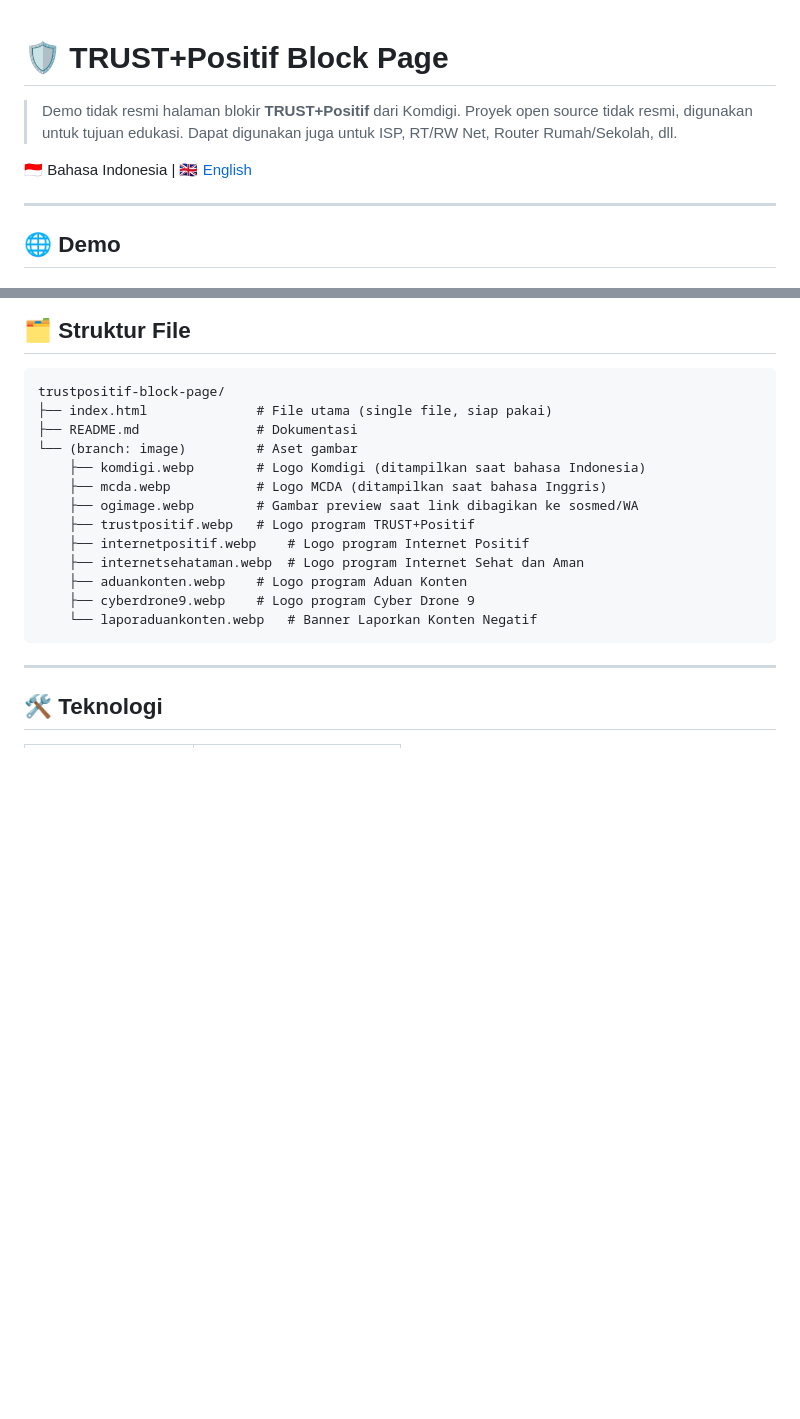
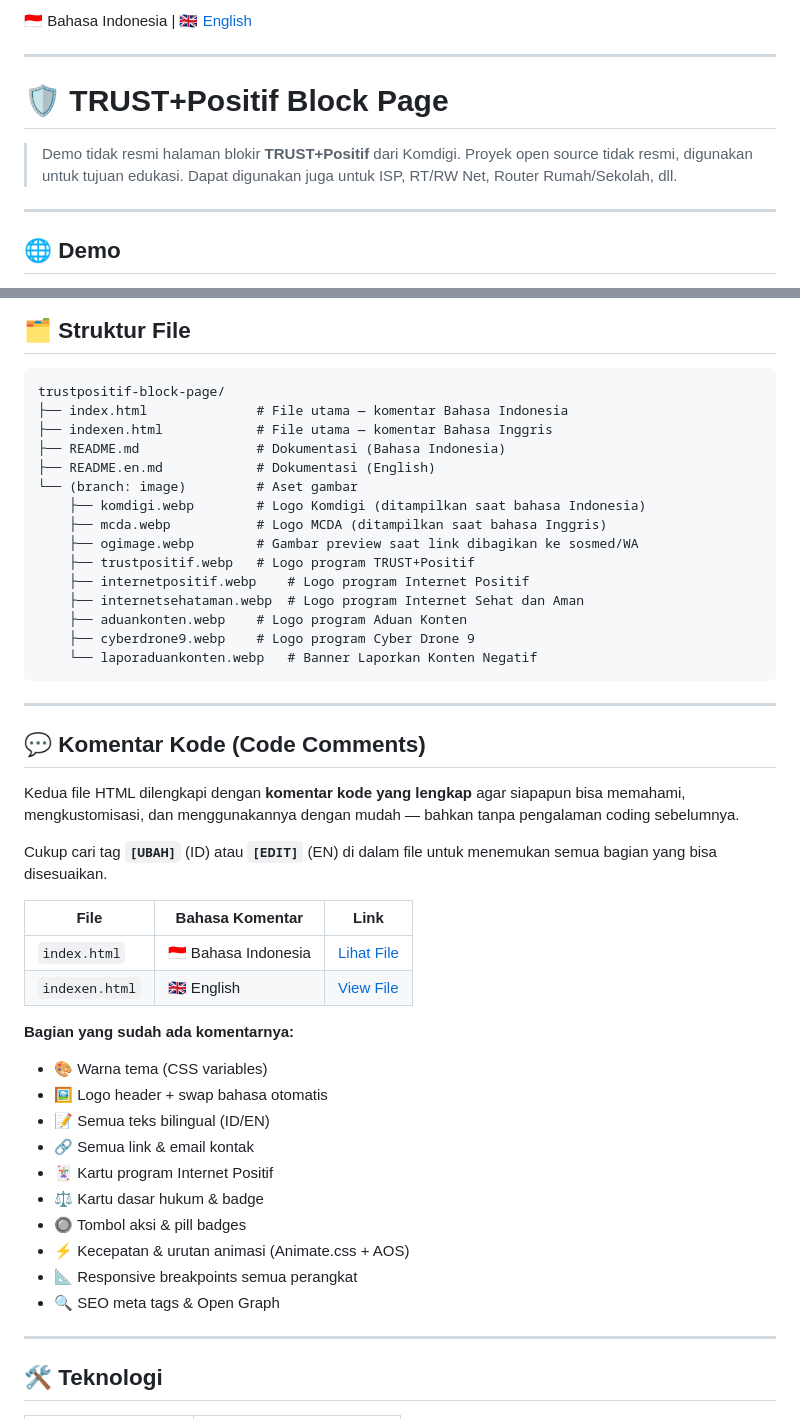
Before and after one commit to FarhanAbyss/trustpositif-block-page, a Markdown page: README.md, 2 parts joined by grey strips. Rendered like a GitHub page; blank space fills up the shorter version.

````diff
--- a/README.md
+++ b/README.md
@@ -1,8 +1,10 @@
+🇮🇩 Bahasa Indonesia | 🇬🇧 [English](README.en.md)
+
+---
+
 # 🛡️ TRUST+Positif Block Page
 
 > Demo tidak resmi halaman blokir **TRUST+Positif** dari Komdigi. Proyek open source tidak resmi, digunakan untuk tujuan edukasi. Dapat digunakan juga untuk ISP, RT/RW Net, Router Rumah/Sekolah, dll.
-
-🇮🇩 Bahasa Indonesia | 🇬🇧 [English](README.en.md)
 
 ---
 
@@ -35,8 +37,10 @@ Ini **bukan** halaman resmi Komdigi atau Kementerian Komunikasi dan Digital Repu
 
 ```
 trustpositif-block-page/
-├── index.html              # File utama (single file, siap pakai)
-├── README.md               # Dokumentasi
+├── index.html              # File utama — komentar Bahasa Indonesia
+├── indexen.html            # File utama — komentar Bahasa Inggris
+├── README.md               # Dokumentasi (Bahasa Indonesia)
+├── README.en.md            # Dokumentasi (English)
 └── (branch: image)         # Aset gambar
     ├── komdigi.webp        # Logo Komdigi (ditampilkan saat bahasa Indonesia)
     ├── mcda.webp           # Logo MCDA (ditampilkan saat bahasa Inggris)
@@ -48,6 +52,31 @@ trustpositif-block-page/
     ├── cyberdrone9.webp    # Logo program Cyber Drone 9
     └── laporaduankonten.webp   # Banner Laporkan Konten Negatif
 ```
+
+---
+
+## 💬 Komentar Kode (Code Comments)
+
+Kedua file HTML dilengkapi dengan **komentar kode yang lengkap** agar siapapun bisa memahami, mengkustomisasi, dan menggunakannya dengan mudah — bahkan tanpa pengalaman coding sebelumnya.
+
+Cukup cari tag **`[UBAH]`** (ID) atau **`[EDIT]`** (EN) di dalam file untuk menemukan semua bagian yang bisa disesuaikan.
+
+| File | Bahasa Komentar | Link |
+|------|----------------|------|
+| `index.html` | 🇮🇩 Bahasa Indonesia | [Lihat File](https://github.com/FarhanAbyss/trustpositif-block-page/blob/main/index.html) |
+| `indexen.html` | 🇬🇧 English | [View File](https://github.com/FarhanAbyss/trustpositif-block-page/blob/main/indexen.html) |
+
+**Bagian yang sudah ada komentarnya:**
+- 🎨 Warna tema (CSS variables)
+- 🖼️ Logo header + swap bahasa otomatis
+- 📝 Semua teks bilingual (ID/EN)
+- 🔗 Semua link & email kontak
+- 🃏 Kartu program Internet Positif
+- ⚖️ Kartu dasar hukum & badge
+- 🔘 Tombol aksi & pill badges
+- ⚡ Kecepatan & urutan animasi (Animate.css + AOS)
+- 📐 Responsive breakpoints semua perangkat
+- 🔍 SEO meta tags & Open Graph
 
 ---
 
````
